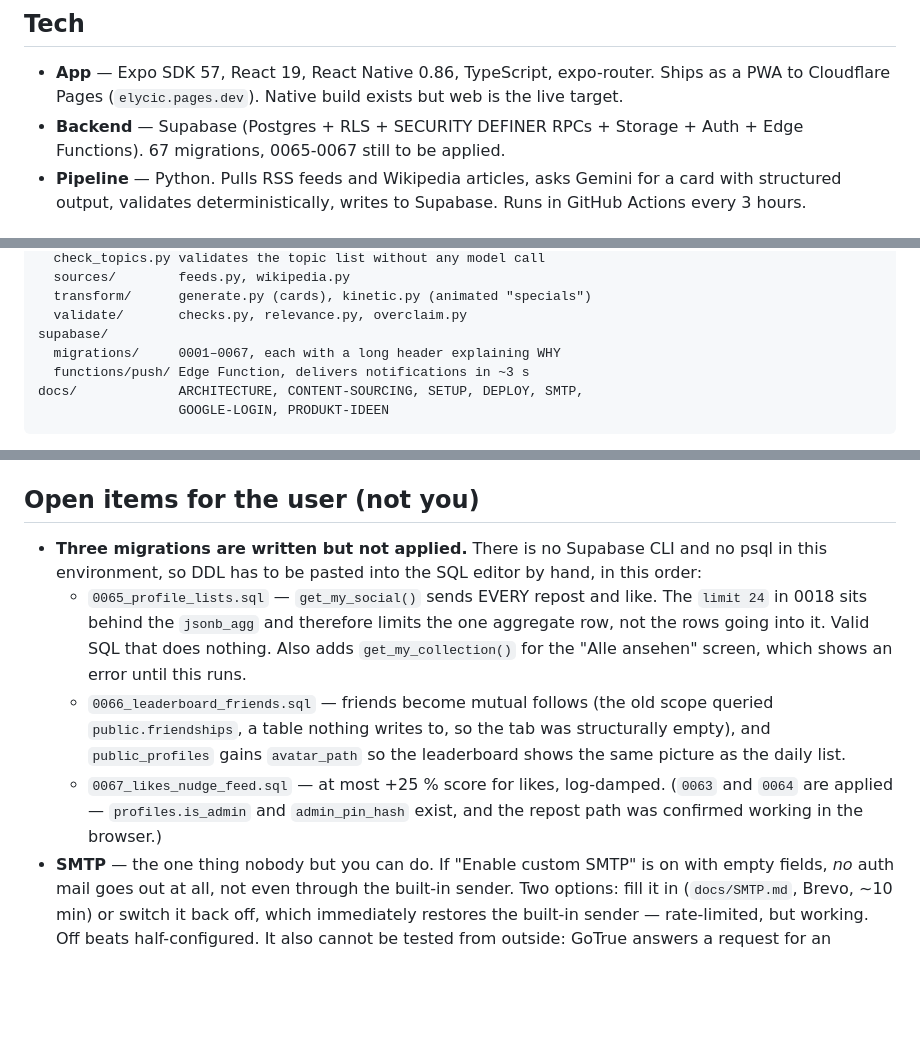
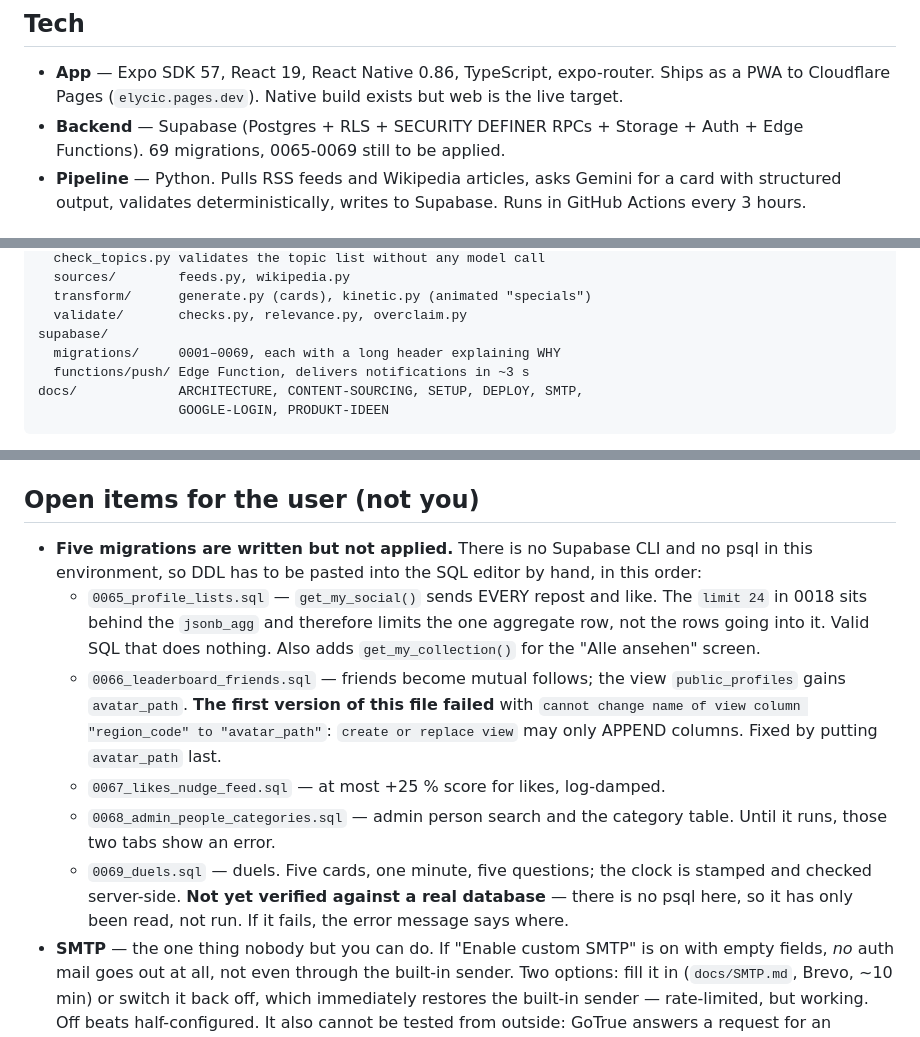
Before and after one commit to CEO-Profits-Peer/kortex, a Markdown page: docs/HANDOFF.md, 3 parts joined by grey strips. Drawn GitHub-style; blank space fills up the shorter version.

Commit message:
docs/HANDOFF.md: fuenf offene Migrationen, darunter die Duelle
Co-Authored-By: Claude Opus 5 <noreply@anthropic.com>

```diff
--- a/docs/HANDOFF.md
+++ b/docs/HANDOFF.md
@@ -32,7 +32,7 @@ source document, and nothing is generated from model memory.
   expo-router. Ships as a PWA to Cloudflare Pages (`elycic.pages.dev`).
   Native build exists but web is the live target.
 - **Backend** — Supabase (Postgres + RLS + SECURITY DEFINER RPCs + Storage +
-  Auth + Edge Functions). 67 migrations, 0065-0067 still to be applied.
+  Auth + Edge Functions). 69 migrations, 0065-0069 still to be applied.
 - **Pipeline** — Python. Pulls RSS feeds and Wikipedia articles, asks Gemini
   for a card with structured output, validates deterministically, writes to
   Supabase. Runs in GitHub Actions every 3 hours.
@@ -57,7 +57,7 @@ pipeline/
   transform/      generate.py (cards), kinetic.py (animated "specials")
   validate/       checks.py, relevance.py, overclaim.py
 supabase/
-  migrations/     0001–0067, each with a long header explaining WHY
+  migrations/     0001–0069, each with a long header explaining WHY
   functions/push/ Edge Function, delivers notifications in ~3 s
 docs/             ARCHITECTURE, CONTENT-SOURCING, SETUP, DEPLOY, SMTP,
                   GOOGLE-LOGIN, PRODUKT-IDEEN
@@ -251,21 +251,25 @@ Deliberately not relaxed — checking only the mantissa would make
 
 ## Open items for the user (not you)
 
-- **Three migrations are written but not applied.** There is no Supabase CLI
+- **Five migrations are written but not applied.** There is no Supabase CLI
   and no psql in this environment, so DDL has to be pasted into the SQL
   editor by hand, in this order:
   - `0065_profile_lists.sql` — `get_my_social()` sends EVERY repost and like.
     The `limit 24` in 0018 sits behind the `jsonb_agg` and therefore limits
     the one aggregate row, not the rows going into it. Valid SQL that does
-    nothing. Also adds `get_my_collection()` for the "Alle ansehen" screen,
-    which shows an error until this runs.
-  - `0066_leaderboard_friends.sql` — friends become mutual follows (the old
-    scope queried `public.friendships`, a table nothing writes to, so the
-    tab was structurally empty), and `public_profiles` gains `avatar_path`
-    so the leaderboard shows the same picture as the daily list.
+    nothing. Also adds `get_my_collection()` for the "Alle ansehen" screen.
+  - `0066_leaderboard_friends.sql` — friends become mutual follows; the view
+    `public_profiles` gains `avatar_path`. **The first version of this file
+    failed** with `cannot change name of view column "region_code" to
+    "avatar_path"`: `create or replace view` may only APPEND columns. Fixed
+    by putting `avatar_path` last.
   - `0067_likes_nudge_feed.sql` — at most +25 % score for likes, log-damped.
-  (`0063` and `0064` are applied — `profiles.is_admin` and `admin_pin_hash`
-  exist, and the repost path was confirmed working in the browser.)
+  - `0068_admin_people_categories.sql` — admin person search and the
+    category table. Until it runs, those two tabs show an error.
+  - `0069_duels.sql` — duels. Five cards, one minute, five questions; the
+    clock is stamped and checked server-side. **Not yet verified against a
+    real database** — there is no psql here, so it has only been read, not
+    run. If it fails, the error message says where.
 - **SMTP** — the one thing nobody but you can do. If "Enable custom SMTP" is
   on with empty fields, *no* auth mail goes out at all, not even through the
   built-in sender. Two options: fill it in (`docs/SMTP.md`, Brevo, ~10 min)
```
